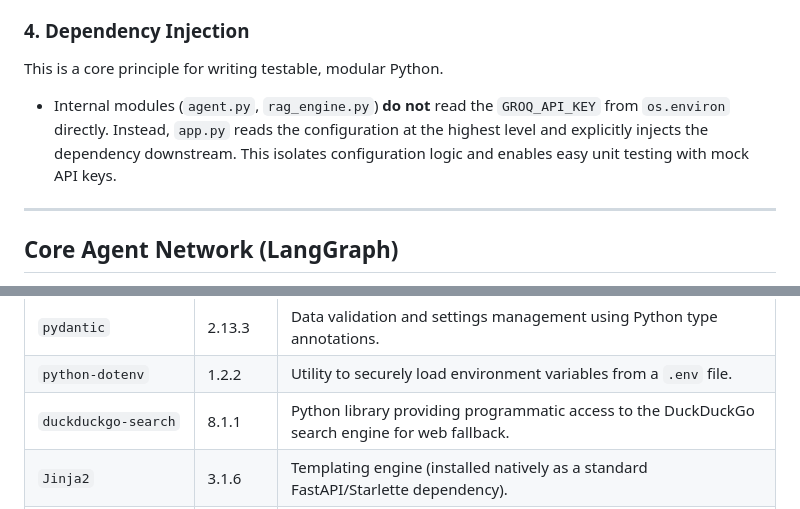
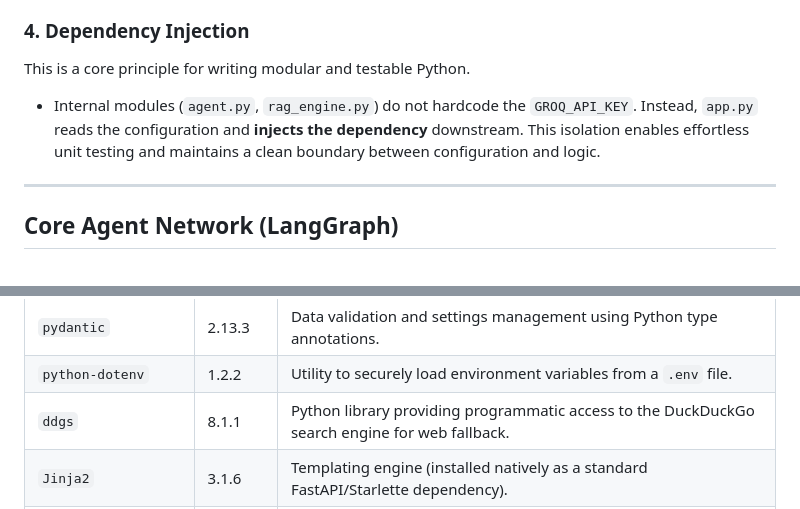
Before and after one commit to tomasyeo/mod5-assignment, a Markdown page: IMPLEMENTATION.md, 2 parts joined by grey strips. Rendered like a GitHub page.

```diff
--- a/IMPLEMENTATION.md
+++ b/IMPLEMENTATION.md
@@ -44,7 +44,7 @@ This pattern hides massive underlying complexity behind simple interfaces.
 
 ### 4. Dependency Injection
-This is a core principle for writing testable, modular Python.
-*   Internal modules (`agent.py`, `rag_engine.py`) **do not** read the `GROQ_API_KEY` from `os.environ` directly. Instead, `app.py` reads the configuration at the highest level and explicitly injects the dependency downstream. This isolates configuration logic and enables easy unit testing with mock API keys.
+This is a core principle for writing modular and testable Python.
+*   Internal modules (`agent.py`, `rag_engine.py`) do not hardcode the `GROQ_API_KEY`. Instead, `app.py` reads the configuration and **injects the dependency** downstream. This isolation enables effortless unit testing and maintains a clean boundary between configuration and logic.
 
 ---
 
@@ -117,6 +117,6 @@ The following libraries drive the core architecture of the application (versions
 | `sentence-transformers`| 5.4.1 | Backend library for running `all-MiniLM-L6-v2` text embedding models locally. |
 | `pydantic` | 2.13.3 | Data validation and settings management using Python type annotations. |
 | `python-dotenv` | 1.2.2 | Utility to securely load environment variables from a `.env` file. |
-| `duckduckgo-search` | 8.1.1 | Python library providing programmatic access to the DuckDuckGo search engine for web fallback. |
+| `ddgs` | 8.1.1 | Python library providing programmatic access to the DuckDuckGo search engine for web fallback. |
 | `Jinja2` | 3.1.6 | Templating engine (installed natively as a standard FastAPI/Starlette dependency). |
 | `aiofiles` | 25.1.0 | Asynchronous file I/O support required by FastAPI for serving `index.html`. |
```
Also changed, not shown: other parts of IMPLEMENTATION.md (+15 -15 lines).
